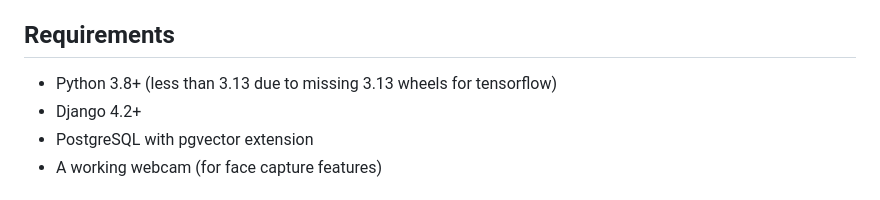
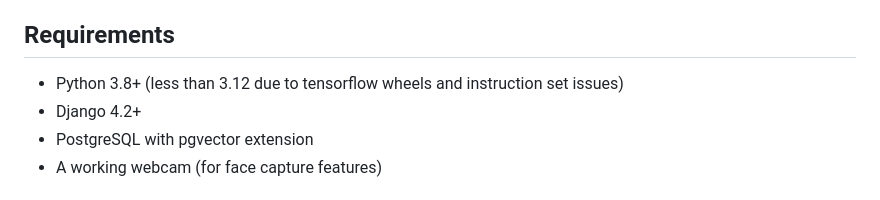
Before and after one commit to topiaruss/django-deepface, a Markdown page: README.md, the part around the change. Drawn GitHub-style.

Commit message:
update note on Python version

```diff
--- a/README.md
+++ b/README.md
@@ -20,7 +20,7 @@ A Django app for face recognition authentication using DeepFace and pgvector.
 
 ## Requirements
 
-- Python 3.8+ (less than 3.13 due to missing 3.13 wheels for tensorflow)
+- Python 3.8+ (less than 3.12 due to tensorflow wheels and instruction set issues)
 - Django 4.2+
 - PostgreSQL with pgvector extension
 - A working webcam (for face capture features)
```
